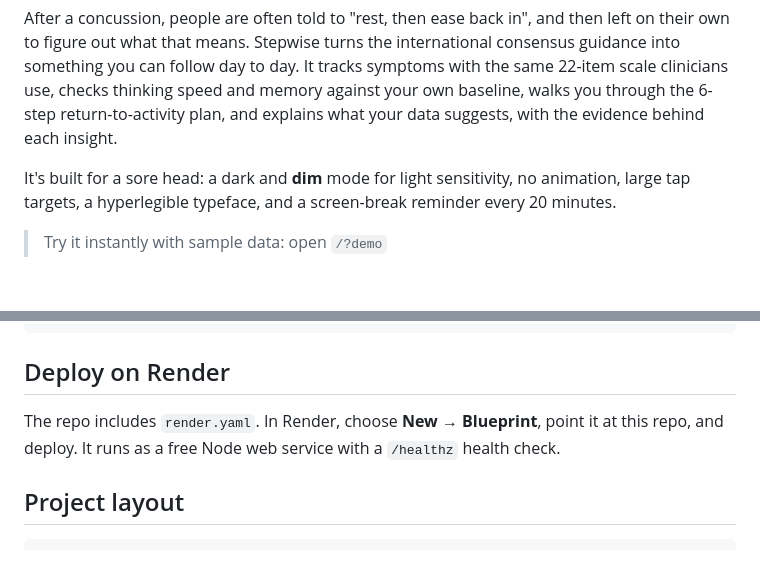
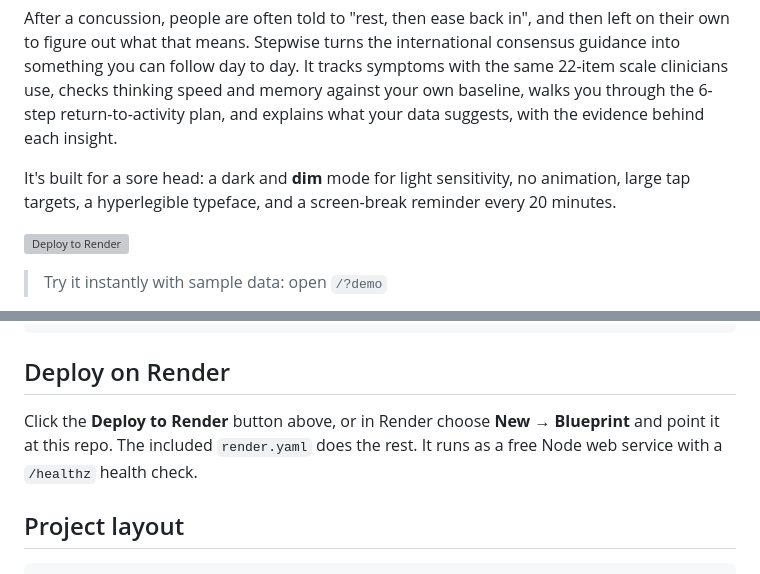
Before and after one commit to allengitworld20/stepwise, a Markdown page: README.md, 2 parts joined by grey strips. Drawn GitHub-style; blank space fills up the shorter version; grey boxes are pictures that could not be loaded.

Commit message:
Add Deploy to Render button
Co-Authored-By: Claude Opus 5.5 <noreply@anthropic.com>

```diff
--- a/README.md
+++ b/README.md
@@ -5,6 +5,8 @@
 After a concussion, people are often told to "rest, then ease back in", and then left on their own to figure out what that means. Stepwise turns the international consensus guidance into something you can follow day to day. It tracks symptoms with the same 22-item scale clinicians use, checks thinking speed and memory against your own baseline, walks you through the 6-step return-to-activity plan, and explains what your data suggests, with the evidence behind each insight.
 
 It's built for a sore head: a dark and **dim** mode for light sensitivity, no animation, large tap targets, a hyperlegible typeface, and a screen-break reminder every 20 minutes.
+
+[![Deploy to Render](https://render.com/images/deploy-to-render-button.svg)](https://render.com/deploy?repo=https://github.com/allengitworld20/stepwise)
 
 > Try it instantly with sample data: open `/?demo`
 
@@ -51,7 +53,7 @@ npm test         # model unit tests
 
 ## Deploy on Render
 
-The repo includes `render.yaml`. In Render, choose **New → Blueprint**, point it at this repo, and deploy. It runs as a free Node web service with a `/healthz` health check.
+Click the **Deploy to Render** button above, or in Render choose **New → Blueprint** and point it at this repo. The included `render.yaml` does the rest. It runs as a free Node web service with a `/healthz` health check.
 
 ## Project layout
 
```
